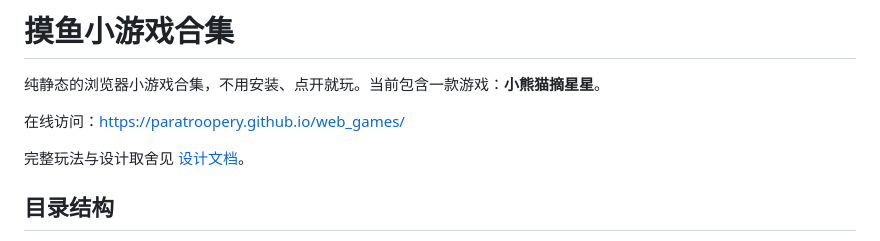
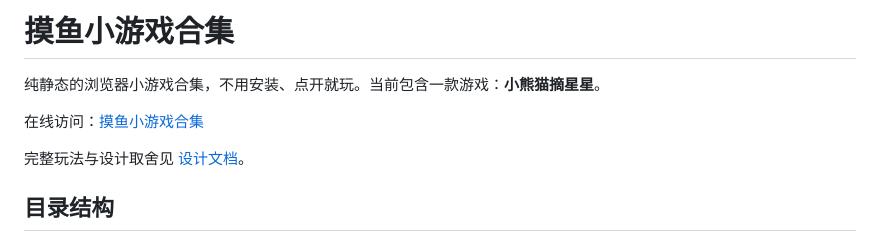
Before and after one commit to ParatrooperY/web_games, a Markdown page: README.md, the part around the change. GitHub-like rendering.

Commit message:
docs: 在线访问改为文字链接

```diff
--- a/README.md
+++ b/README.md
@@ -2,7 +2,7 @@
 
 纯静态的浏览器小游戏合集，不用安装、点开就玩。当前包含一款游戏：**小熊猫摘星星**。
 
-在线访问：<https://paratroopery.github.io/web_games/>
+在线访问：[摸鱼小游戏合集](https://paratroopery.github.io/web_games/)
 
 完整玩法与设计取舍见 [设计文档](docs/DESIGN.md)。
 
```
